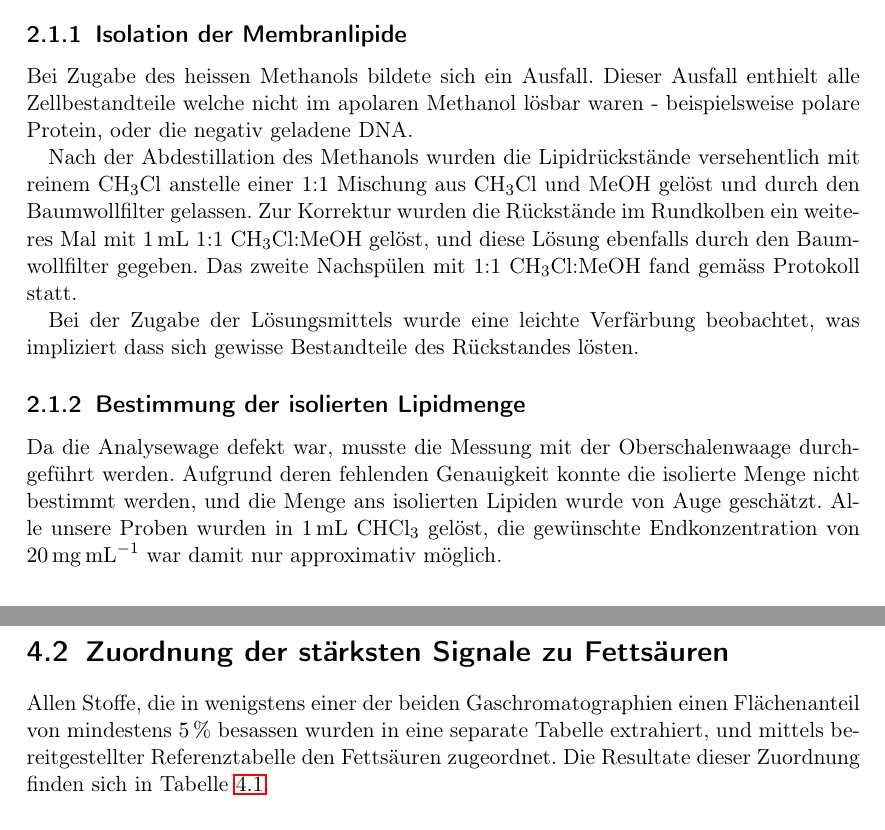
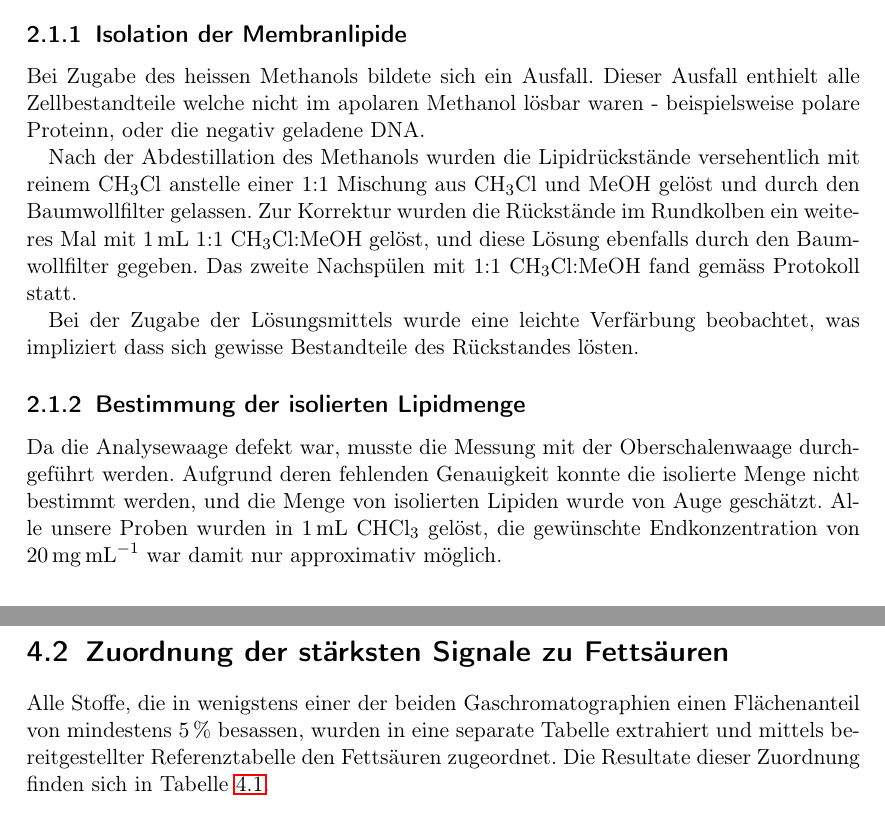
Before and after one commit to Lavode/2027-biochemie-1-praktikum, a LaTeX document (experiments/11_lip/doc/11_lip.tex): two parts of pages 6 and 15 of 22, joined at a grey line, cut so that both start at the same text. Compiled offline with pdfLaTeX.

Commit message:
Finalize report 11.

```diff
--- a/experiments/11_lip/doc/11_lip.tex
+++ b/experiments/11_lip/doc/11_lip.tex
@@ -257,7 +257,7 @@ durchgeführt. Abweichungen, Beobachtungen und Messwerte sind hier dokumentiert.
 
 Bei Zugabe des heissen Methanols bildete sich ein Ausfall. Dieser Ausfall
 enthielt alle Zellbestandteile welche nicht im apolaren Methanol lösbar waren -
-beispielsweise polare Protein, oder die negativ geladene DNA.
+beispielsweise polare Proteinn, oder die negativ geladene DNA.
 
 Nach der Abdestillation des Methanols wurden die Lipidrückstände versehentlich
 mit reinem \ce{CH3Cl} anstelle einer 1:1 Mischung aus \ce{CH3Cl} und \ce{MeOH}
@@ -272,9 +272,9 @@ impliziert dass sich gewisse Bestandteile des Rückstandes lösten.
 
 \subsection{Bestimmung der isolierten Lipidmenge}
 
-Da die Analysewage defekt war, musste die Messung mit der Oberschalenwaage
+Da die Analysewaage defekt war, musste die Messung mit der Oberschalenwaage
 durchgeführt werden. Aufgrund deren fehlenden Genauigkeit konnte die isolierte
-Menge nicht bestimmt werden, und die Menge ans isolierten Lipiden wurde von
+Menge nicht bestimmt werden, und die Menge von isolierten Lipiden wurde von
 Auge geschätzt. Alle unsere Proben wurden in \SI{1}{\ml} \ce{CHCl3} gelöst, die
 gewünschte Endkonzentration von \SI{20}{\mg\per\ml} war damit nur approximativ
 möglich.
@@ -438,9 +438,9 @@ grösserer Konzentration, gebildet werden als in der \SI{20}{\celsius} Kultur.
 
 \section{Zuordnung der stärksten Signale zu Fettsäuren}
 
-Allen Stoffe, die in wenigstens einer der beiden Gaschromatographien einen
-Flächenanteil von mindestens \SI{5}{\percent} besassen wurden in eine separate
-Tabelle extrahiert, und mittels bereitgestellter Referenztabelle den Fettsäuren
+Alle Stoffe, die in wenigstens einer der beiden Gaschromatographien einen
+Flächenanteil von mindestens \SI{5}{\percent} besassen, wurden in eine separate
+Tabelle extrahiert und mittels bereitgestellter Referenztabelle den Fettsäuren
 zugeordnet. Die Resultate dieser Zuordnung finden sich in Tabelle
 \ref{tbl:gc_fs_haeufig}.
 
```
Also changed, not shown: experiments/11_lip/doc/11_lip.tex (10 more changed lines).
